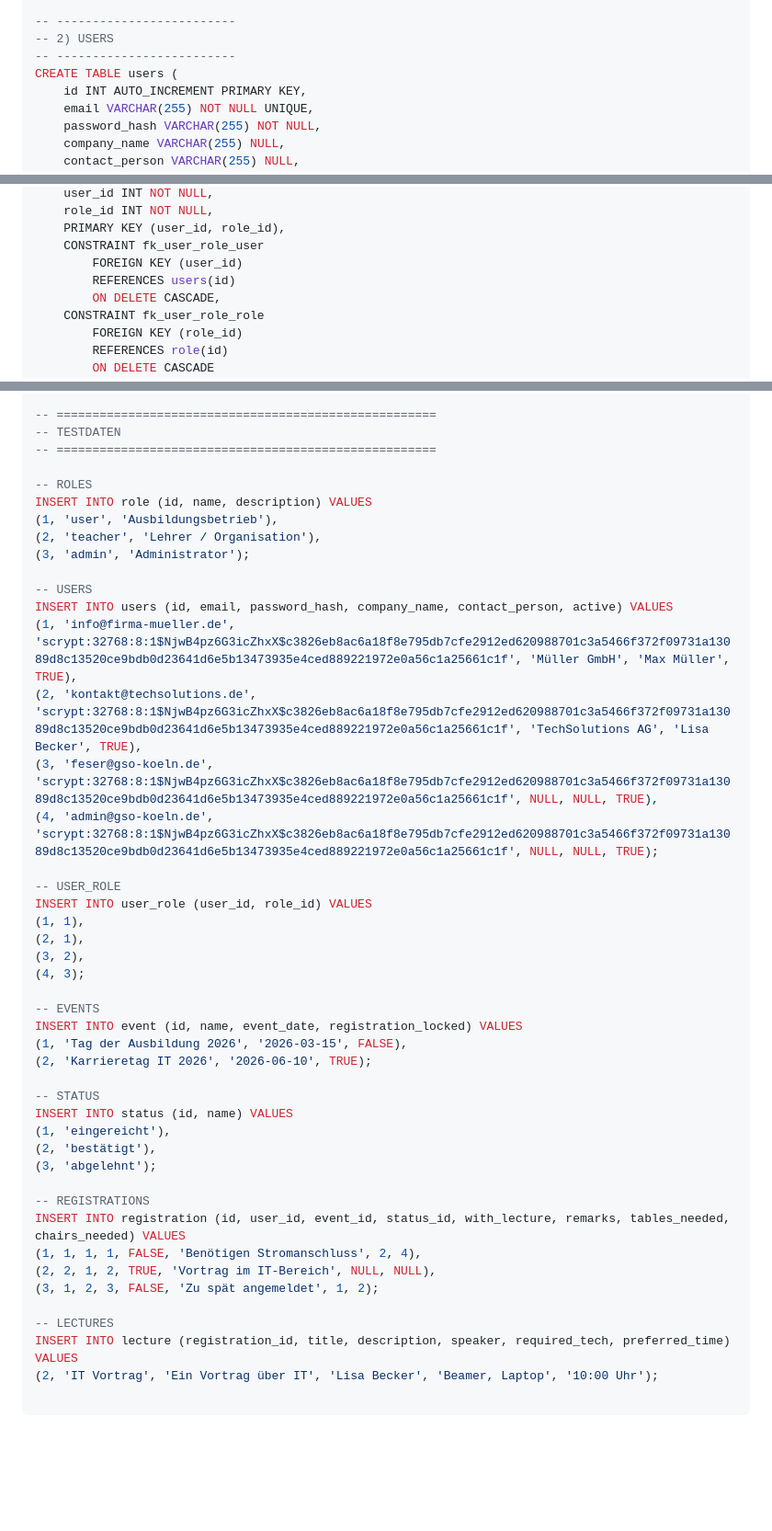
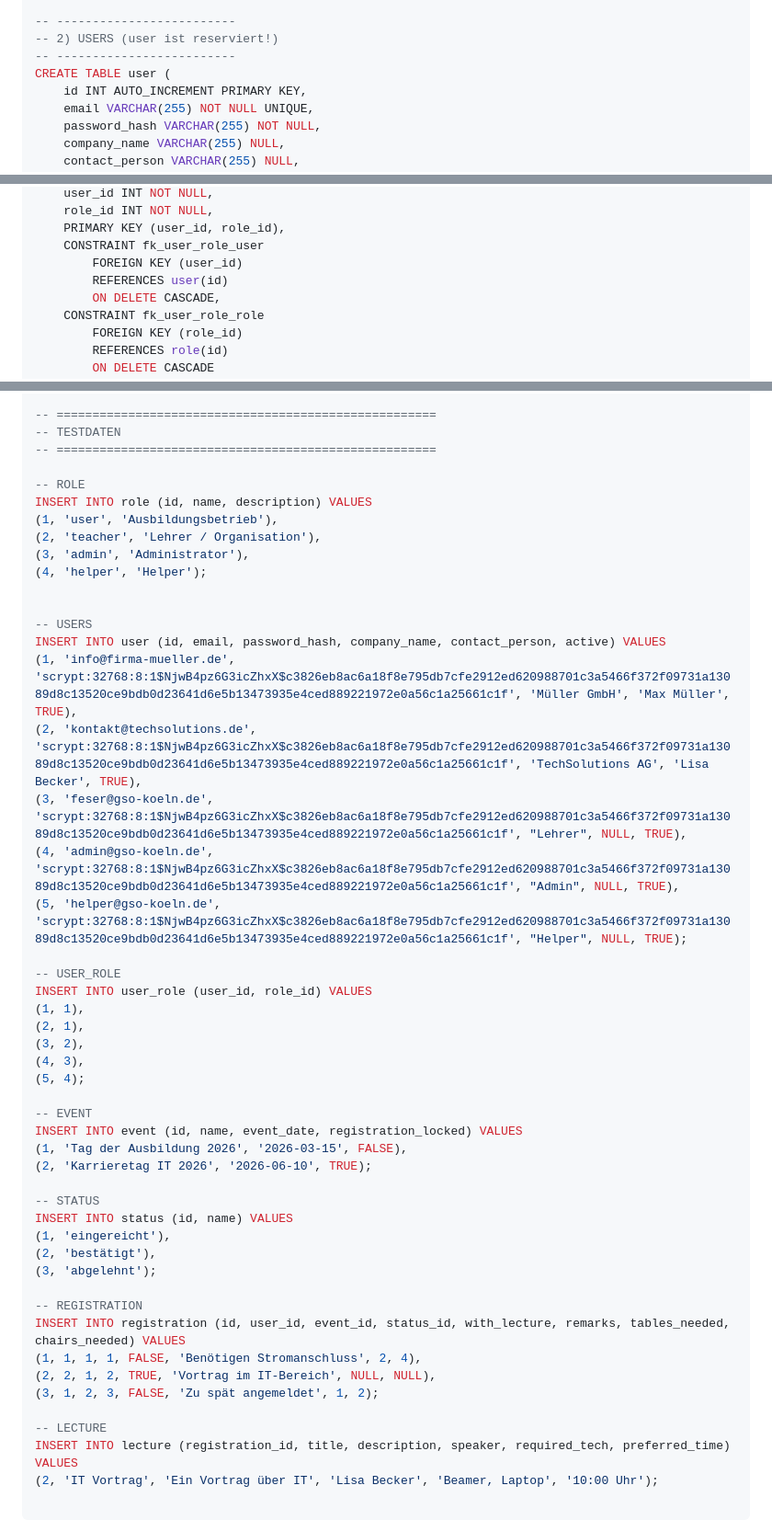
Before and after one commit to FIA-GSO/osp-code-repository-gruppe-3-1, a Markdown page: README.md, 3 parts joined by grey strips. Shown at 92% size. Rendered like a GitHub page; blank space fills up the shorter version.

```diff
--- a/README.md
+++ b/README.md
@@ -32,9 +34,9 @@ CREATE TABLE role (
 ) ENGINE=InnoDB;
 
 -- -------------------------
--- 2) USERS
+-- 2) USERS (user ist reserviert!)
 -- -------------------------
-CREATE TABLE users (
+CREATE TABLE user (
     id INT AUTO_INCREMENT PRIMARY KEY,
     email VARCHAR(255) NOT NULL UNIQUE,
     password_hash VARCHAR(255) NOT NULL,
@@ -55,7 +57,7 @@ CREATE TABLE user_role (
     PRIMARY KEY (user_id, role_id),
     CONSTRAINT fk_user_role_user
         FOREIGN KEY (user_id)
-        REFERENCES users(id)
+        REFERENCES user(id)
         ON DELETE CASCADE,
     CONSTRAINT fk_user_role_role
         FOREIGN KEY (role_id)
@@ -130,27 +132,31 @@ CREATE TABLE lecture (
 -- TESTDATEN
 -- =====================================================
 
--- ROLES
+-- ROLE
 INSERT INTO role (id, name, description) VALUES
 (1, 'user', 'Ausbildungsbetrieb'),
 (2, 'teacher', 'Lehrer / Organisation'),
-(3, 'admin', 'Administrator');
+(3, 'admin', 'Administrator'),
+(4, 'helper', 'Helper');
+
 
 -- USERS
-INSERT INTO users (id, email, password_hash, company_name, contact_person, active) VALUES
+INSERT INTO user (id, email, password_hash, company_name, contact_person, active) VALUES
 (1, 'info@firma-mueller.de', 'scrypt:32768:8:1$NjwB4pz6G3icZhxX$c3826eb8ac6a18f8e795db7cfe2912ed620988701c3a5466f372f09731a13089d8c13520ce9bdb0d23641d6e5b13473935e4ced889221972e0a56c1a25661c1f', 'Müller GmbH', 'Max Müller', TRUE),
 (2, 'kontakt@techsolutions.de', 'scrypt:32768:8:1$NjwB4pz6G3icZhxX$c3826eb8ac6a18f8e795db7cfe2912ed620988701c3a5466f372f09731a13089d8c13520ce9bdb0d23641d6e5b13473935e4ced889221972e0a56c1a25661c1f', 'TechSolutions AG', 'Lisa Becker', TRUE),
-(3, 'feser@gso-koeln.de', 'scrypt:32768:8:1$NjwB4pz6G3icZhxX$c3826eb8ac6a18f8e795db7cfe2912ed620988701c3a5466f372f09731a13089d8c13520ce9bdb0d23641d6e5b13473935e4ced889221972e0a56c1a25661c1f', NULL, NULL, TRUE),
-(4, 'admin@gso-koeln.de', 'scrypt:32768:8:1$NjwB4pz6G3icZhxX$c3826eb8ac6a18f8e795db7cfe2912ed620988701c3a5466f372f09731a13089d8c13520ce9bdb0d23641d6e5b13473935e4ced889221972e0a56c1a25661c1f', NULL, NULL, TRUE);
+(3, 'feser@gso-koeln.de', 'scrypt:32768:8:1$NjwB4pz6G3icZhxX$c3826eb8ac6a18f8e795db7cfe2912ed620988701c3a5466f372f09731a13089d8c13520ce9bdb0d23641d6e5b13473935e4ced889221972e0a56c1a25661c1f', "Lehrer", NULL, TRUE),
+(4, 'admin@gso-koeln.de', 'scrypt:32768:8:1$NjwB4pz6G3icZhxX$c3826eb8ac6a18f8e795db7cfe2912ed620988701c3a5466f372f09731a13089d8c13520ce9bdb0d23641d6e5b13473935e4ced889221972e0a56c1a25661c1f', "Admin", NULL, TRUE),
+(5, 'helper@gso-koeln.de', 'scrypt:32768:8:1$NjwB4pz6G3icZhxX$c3826eb8ac6a18f8e795db7cfe2912ed620988701c3a5466f372f09731a13089d8c13520ce9bdb0d23641d6e5b13473935e4ced889221972e0a56c1a25661c1f', "Helper", NULL, TRUE);
 
 -- USER_ROLE
 INSERT INTO user_role (user_id, role_id) VALUES
 (1, 1),
 (2, 1),
 (3, 2),
-(4, 3);
+(4, 3),
+(5, 4);
 
--- EVENTS
+-- EVENT
 INSERT INTO event (id, name, event_date, registration_locked) VALUES
 (1, 'Tag der Ausbildung 2026', '2026-03-15', FALSE),
 (2, 'Karrieretag IT 2026', '2026-06-10', TRUE);
@@ -161,13 +167,13 @@ INSERT INTO status (id, name) VALUES
 (2, 'bestätigt'),
 (3, 'abgelehnt');
 
--- REGISTRATIONS
+-- REGISTRATION
 INSERT INTO registration (id, user_id, event_id, status_id, with_lecture, remarks, tables_needed, chairs_needed) VALUES
 (1, 1, 1, 1, FALSE, 'Benötigen Stromanschluss', 2, 4),
 (2, 2, 1, 2, TRUE, 'Vortrag im IT-Bereich', NULL, NULL),
 (3, 1, 2, 3, FALSE, 'Zu spät angemeldet', 1, 2);
 
--- LECTURES
+-- LECTURE
 INSERT INTO lecture (registration_id, title, description, speaker, required_tech, preferred_time) VALUES
 (2, 'IT Vortrag', 'Ein Vortrag über IT', 'Lisa Becker', 'Beamer, Laptop', '10:00 Uhr');
 
```
Also changed, not shown: other parts of README.md (+3 -1 lines).
